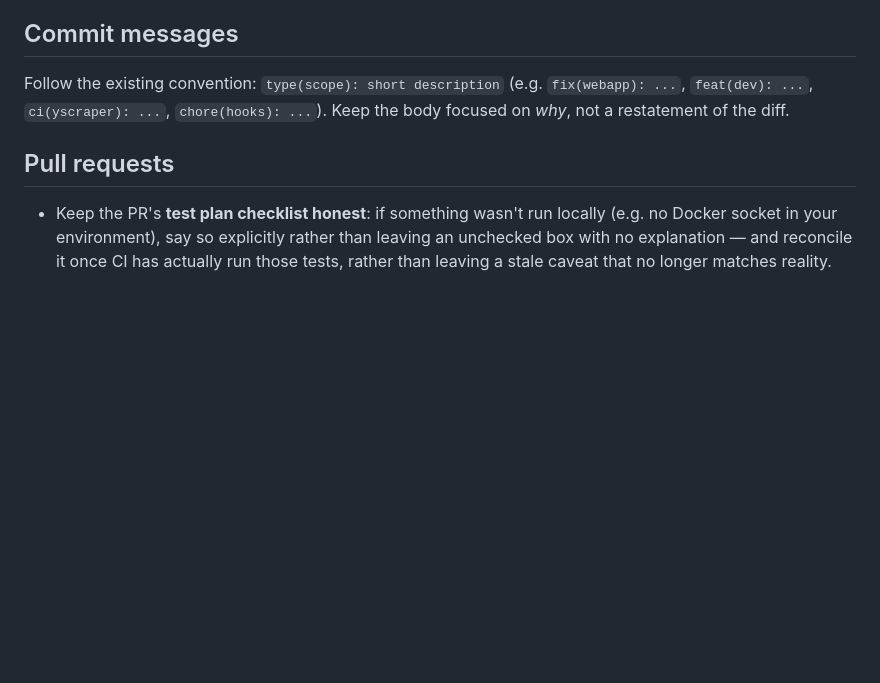
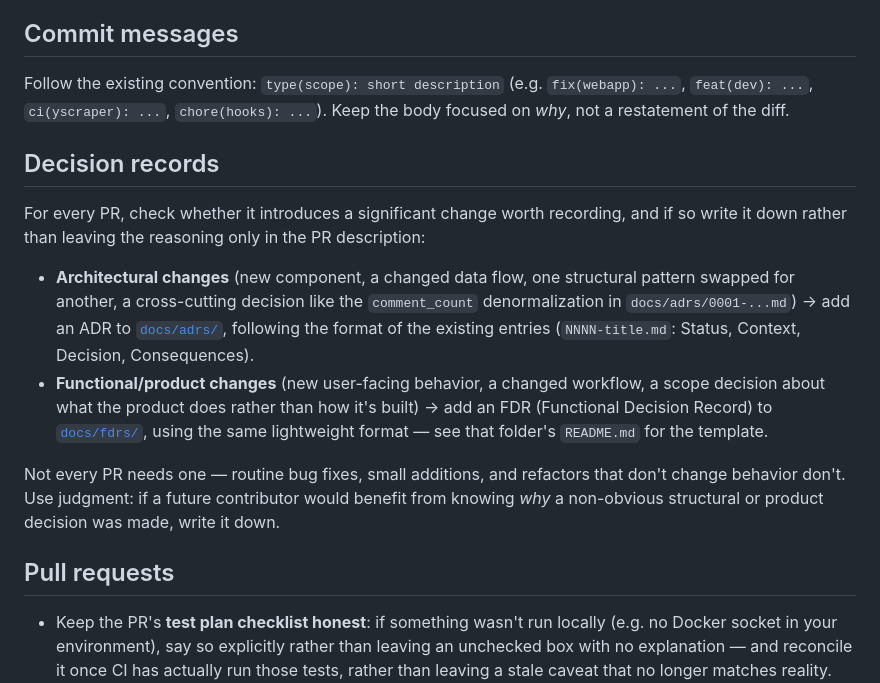
Before and after one commit to homelab1025/rust-yscraper, a Markdown page: CONTRIBUTING.md, the part around the change. GitHub-like rendering; blank space fills up the shorter version.

```diff
--- a/CONTRIBUTING.md
+++ b/CONTRIBUTING.md
@@ -55,6 +55,23 @@ The TypeScript API client under `webapp/src/lib/server/` is generated from the O
 Follow the existing convention: `type(scope): short description` (e.g. `fix(webapp): ...`, `feat(dev): ...`,
 `ci(yscraper): ...`, `chore(hooks): ...`). Keep the body focused on *why*, not a restatement of the diff.
 
+## Decision records
+
+For every PR, check whether it introduces a significant change worth recording, and if so write it down rather
+than leaving the reasoning only in the PR description:
+
+- **Architectural changes** (new component, a changed data flow, one structural pattern swapped for another, a
+  cross-cutting decision like the `comment_count` denormalization in `docs/adrs/0001-...md`) → add an ADR to
+  [`docs/adrs/`](docs/adrs/), following the format of the existing entries (`NNNN-title.md`: Status, Context,
+  Decision, Consequences).
+- **Functional/product changes** (new user-facing behavior, a changed workflow, a scope decision about what the
+  product does rather than how it's built) → add an FDR (Functional Decision Record) to
+  [`docs/fdrs/`](docs/fdrs/), using the same lightweight format — see that folder's `README.md` for the template.
+
+Not every PR needs one — routine bug fixes, small additions, and refactors that don't change behavior don't. Use
+judgment: if a future contributor would benefit from knowing *why* a non-obvious structural or product decision
+was made, write it down.
+
 ## Pull requests
 
 - Keep the PR's **test plan checklist honest**: if something wasn't run locally (e.g. no Docker socket in your
```
Also changed, not shown: docs/fdrs/README.md (added, +30 -0 lines).
